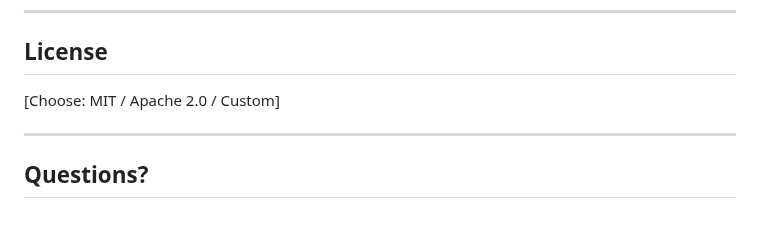
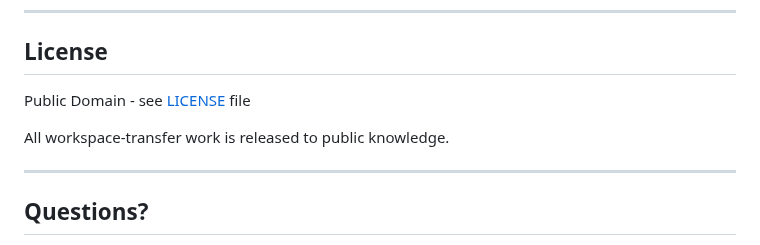
Before and after one commit to nailara-technologies/workspace-transfer, a Markdown page: README.md, the part around the change. GitHub-like rendering; blank space fills up the shorter version.

Commit message:
Change license to Public Domain
Updated license section to indicate public domain.

```diff
--- a/README.md
+++ b/README.md
@@ -177,7 +177,9 @@ Git's atomic operations prevent corruption:
 
 ## License
 
-[Choose: MIT / Apache 2.0 / Custom]
+Public Domain - see [LICENSE](LICENSE) file
+
+All workspace-transfer work is released to public knowledge.
 
 ---
 
```
